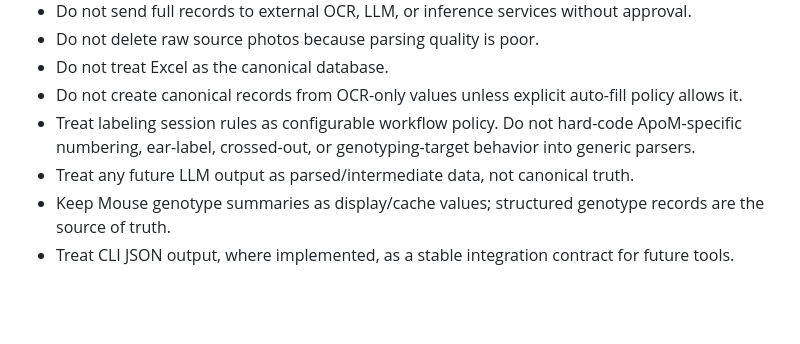
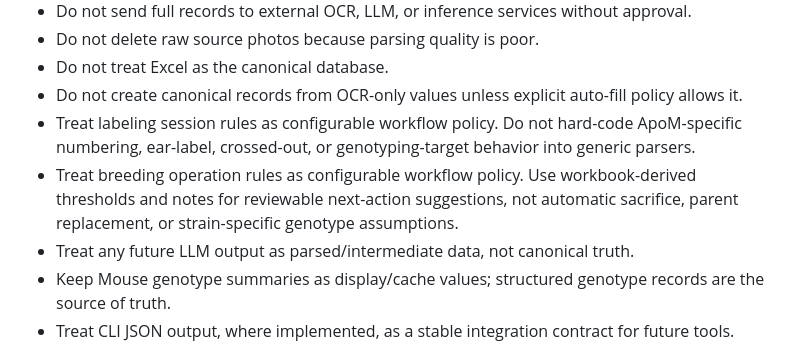
Before and after one commit to aaa03172-creator/kpop-site, a Markdown page: laboratory/mouse/mvp_vertical_slice_plan.md, the part around the change. Rendered like a GitHub page; blank space fills up the shorter version.

```diff
--- a/laboratory/mouse/mvp_vertical_slice_plan.md
+++ b/laboratory/mouse/mvp_vertical_slice_plan.md
@@ -302,6 +302,7 @@ Current verification command:
 - Do not treat Excel as the canonical database.
 - Do not create canonical records from OCR-only values unless explicit auto-fill policy allows it.
 - Treat labeling session rules as configurable workflow policy. Do not hard-code ApoM-specific numbering, ear-label, crossed-out, or genotyping-target behavior into generic parsers.
+- Treat breeding operation rules as configurable workflow policy. Use workbook-derived thresholds and notes for reviewable next-action suggestions, not automatic sacrifice, parent replacement, or strain-specific genotype assumptions.
 - Treat any future LLM output as parsed/intermediate data, not canonical truth.
 - Keep Mouse genotype summaries as display/cache values; structured genotype records are the source of truth.
 - Treat CLI JSON output, where implemented, as a stable integration contract for future tools.
```
Also changed, not shown: laboratory/mouse/final_mouse_colony_prd.md (+8 -0 lines), 1 other file.
